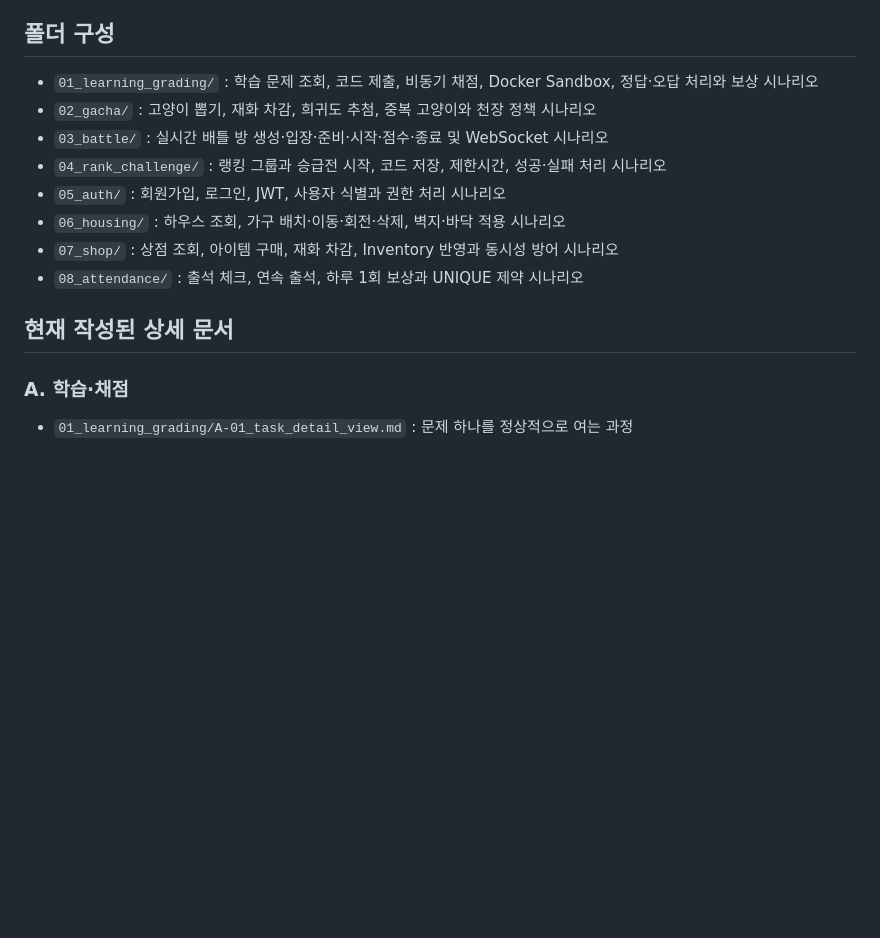
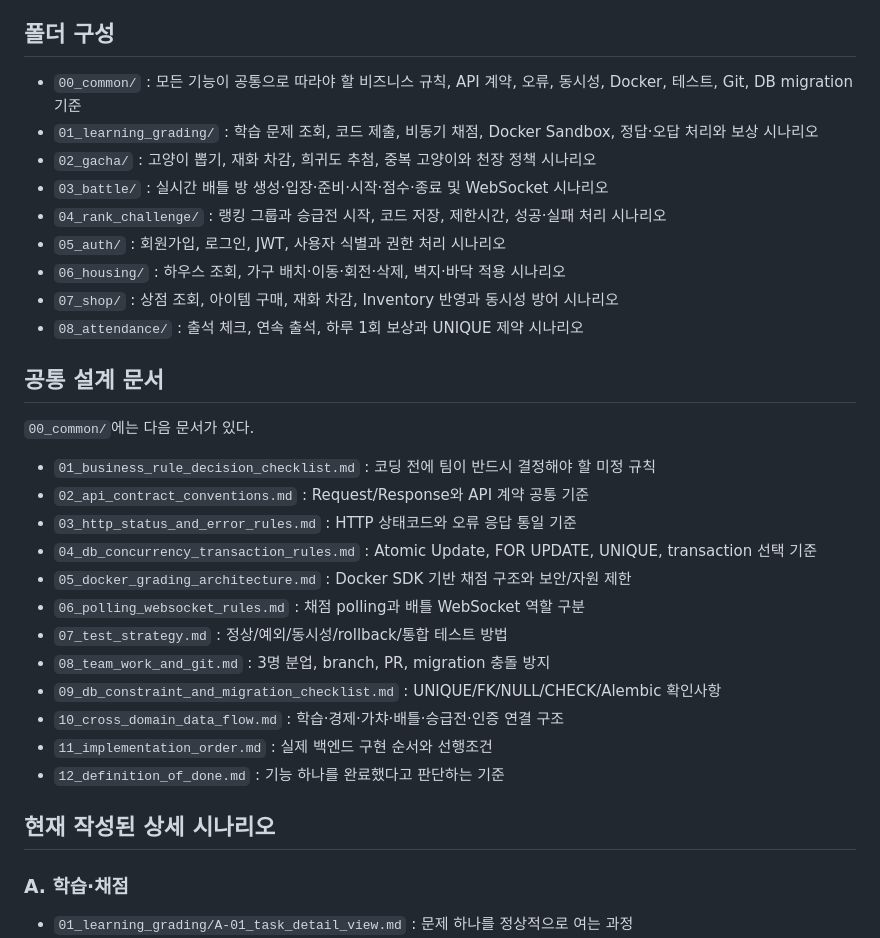
Before and after one commit to cyw0927/ax_project02_team1_cat_game, a Markdown page: scenario/README.md, the part around the change. Drawn GitHub-style; blank space fills up the shorter version.

Commit message:
docs: index common scenario design documents

```diff
--- a/scenario/README.md
+++ b/scenario/README.md
@@ -15,6 +15,7 @@
 
 ## 폴더 구성
 
+- `00_common/` : 모든 기능이 공통으로 따라야 할 비즈니스 규칙, API 계약, 오류, 동시성, Docker, 테스트, Git, DB migration 기준
 - `01_learning_grading/` : 학습 문제 조회, 코드 제출, 비동기 채점, Docker Sandbox, 정답·오답 처리와 보상 시나리오
 - `02_gacha/` : 고양이 뽑기, 재화 차감, 희귀도 추첨, 중복 고양이와 천장 정책 시나리오
 - `03_battle/` : 실시간 배틀 방 생성·입장·준비·시작·점수·종료 및 WebSocket 시나리오
@@ -24,7 +25,24 @@
 - `07_shop/` : 상점 조회, 아이템 구매, 재화 차감, Inventory 반영과 동시성 방어 시나리오
 - `08_attendance/` : 출석 체크, 연속 출석, 하루 1회 보상과 UNIQUE 제약 시나리오
 
-## 현재 작성된 상세 문서
+## 공통 설계 문서
+
+`00_common/`에는 다음 문서가 있다.
+
+- `01_business_rule_decision_checklist.md` : 코딩 전에 팀이 반드시 결정해야 할 미정 규칙
+- `02_api_contract_conventions.md` : Request/Response와 API 계약 공통 기준
+- `03_http_status_and_error_rules.md` : HTTP 상태코드와 오류 응답 통일 기준
+- `04_db_concurrency_transaction_rules.md` : Atomic Update, FOR UPDATE, UNIQUE, transaction 선택 기준
+- `05_docker_grading_architecture.md` : Docker SDK 기반 채점 구조와 보안/자원 제한
+- `06_polling_websocket_rules.md` : 채점 polling과 배틀 WebSocket 역할 구분
+- `07_test_strategy.md` : 정상/예외/동시성/rollback/통합 테스트 방법
+- `08_team_work_and_git.md` : 3명 분업, branch, PR, migration 충돌 방지
+- `09_db_constraint_and_migration_checklist.md` : UNIQUE/FK/NULL/CHECK/Alembic 확인사항
+- `10_cross_domain_data_flow.md` : 학습·경제·가챠·배틀·승급전·인증 연결 구조
+- `11_implementation_order.md` : 실제 백엔드 구현 순서와 선행조건
+- `12_definition_of_done.md` : 기능 하나를 완료했다고 판단하는 기준
+
+## 현재 작성된 상세 시나리오
 
 ### A. 학습·채점
 - `01_learning_grading/A-01_task_detail_view.md` : 문제 하나를 정상적으로 여는 과정
```
